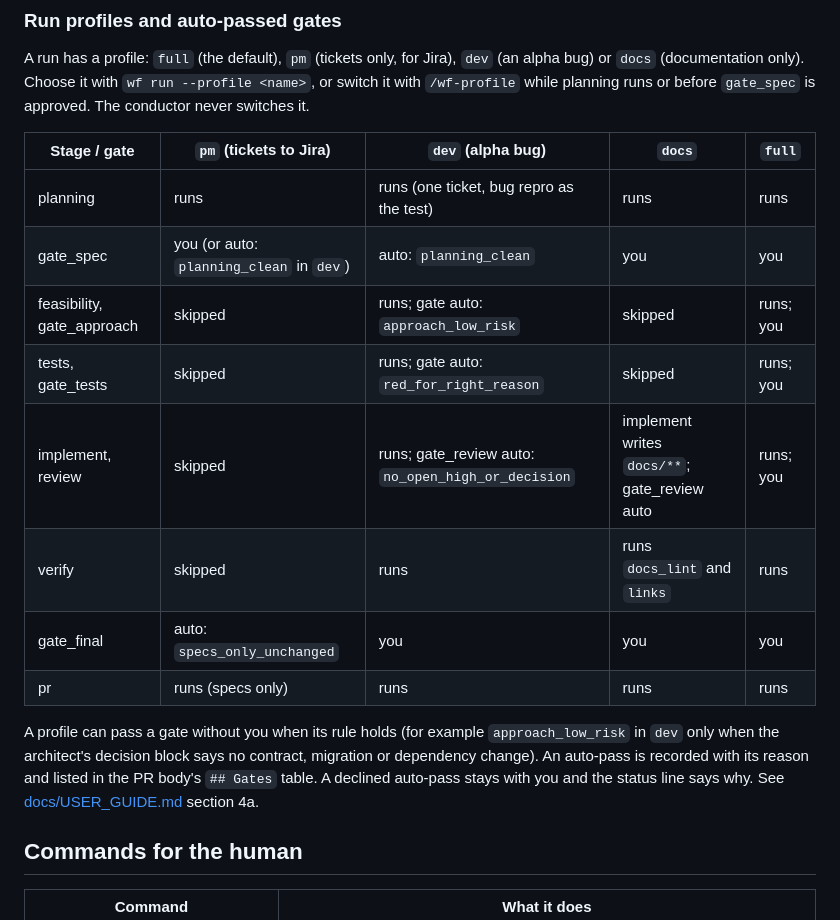
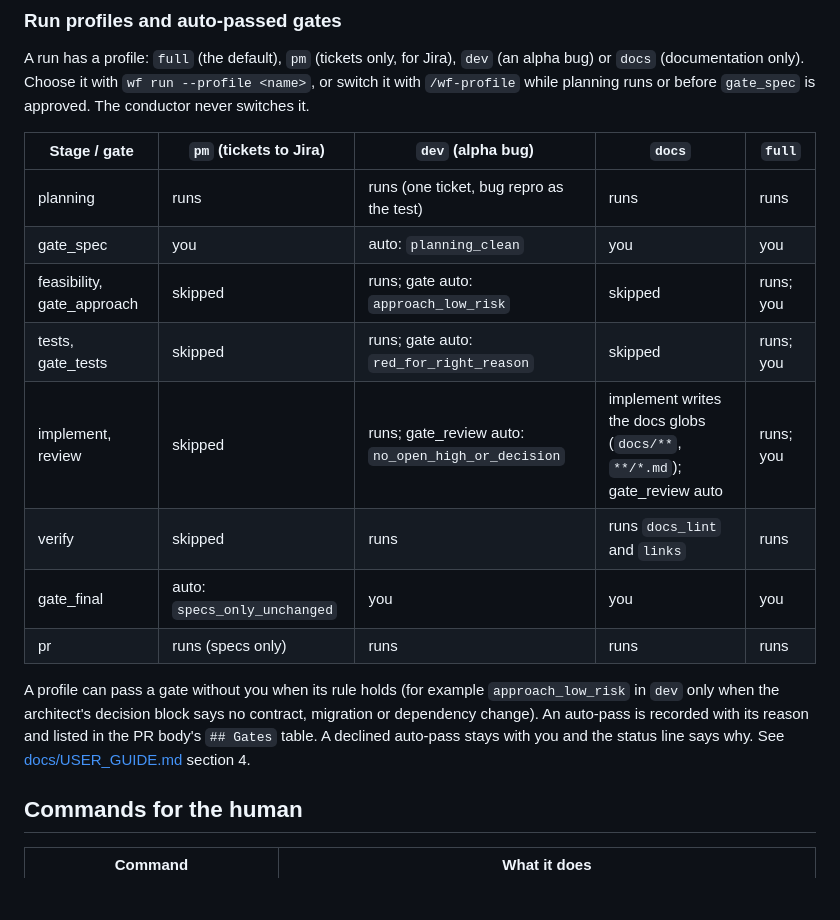
Before and after one commit to TirthS24/bmad-based-sdlc-workflow, a Markdown page: README.md, the part around the change. Drawn GitHub-style; blank space fills up the shorter version.

Commit message:
Stage 12 review fixes: docs globs, the pm gate_spec cell, and section numbering
Co-Authored-By: Claude Haiku 5.5 <noreply@anthropic.com>

```diff
--- a/README.md
+++ b/README.md
@@ -107,15 +107,15 @@ A run has a profile: `full` (the default), `pm` (tickets only, for Jira), `dev`
 | Stage / gate | `pm` (tickets to Jira) | `dev` (alpha bug) | `docs` | `full` |
 |---|---|---|---|---|
 | planning | runs | runs (one ticket, bug repro as the test) | runs | runs |
-| gate_spec | you (or auto: `planning_clean` in `dev`) | auto: `planning_clean` | you | you |
+| gate_spec | you | auto: `planning_clean` | you | you |
 | feasibility, gate_approach | skipped | runs; gate auto: `approach_low_risk` | skipped | runs; you |
 | tests, gate_tests | skipped | runs; gate auto: `red_for_right_reason` | skipped | runs; you |
-| implement, review | skipped | runs; gate_review auto: `no_open_high_or_decision` | implement writes `docs/**`; gate_review auto | runs; you |
+| implement, review | skipped | runs; gate_review auto: `no_open_high_or_decision` | implement writes the docs globs (`docs/**`, `**/*.md`); gate_review auto | runs; you |
 | verify | skipped | runs | runs `docs_lint` and `links` | runs |
 | gate_final | auto: `specs_only_unchanged` | you | you | you |
 | pr | runs (specs only) | runs | runs | runs |
 
-A profile can pass a gate without you when its rule holds (for example `approach_low_risk` in `dev` only when the architect's decision block says no contract, migration or dependency change). An auto-pass is recorded with its reason and listed in the PR body's `## Gates` table. A declined auto-pass stays with you and the status line says why. See [docs/USER_GUIDE.md](docs/USER_GUIDE.md) section 4a.
+A profile can pass a gate without you when its rule holds (for example `approach_low_risk` in `dev` only when the architect's decision block says no contract, migration or dependency change). An auto-pass is recorded with its reason and listed in the PR body's `## Gates` table. A declined auto-pass stays with you and the status line says why. See [docs/USER_GUIDE.md](docs/USER_GUIDE.md) section 4.
 
 ## Commands for the human
 
```
Also changed, not shown: docs/USER_GUIDE.md (+9 -9 lines).
